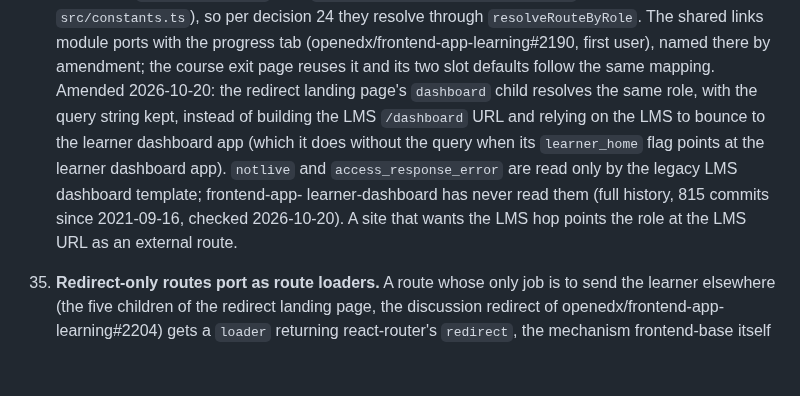
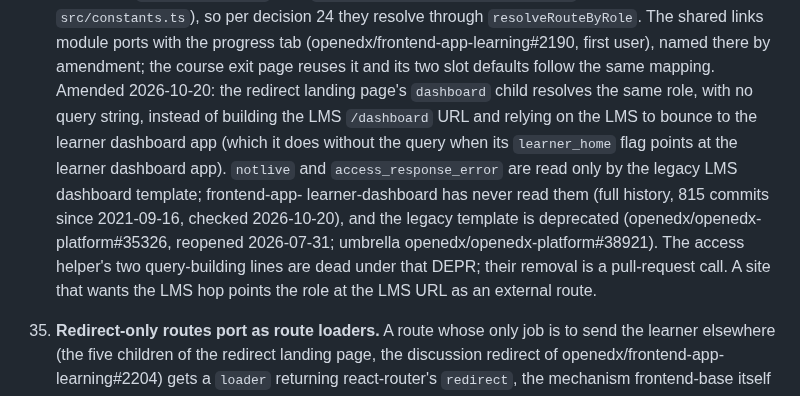
Before and after one commit to brian-smith-tcril/bairf, a Markdown page: decisions-1905.md, the part around the change. Rendered like a GitHub page; blank space fills up the shorter version.

Commit message:
redirect landing: no query on the dashboard redirect; the legacy dashboard is deprecated (#35326, #38921)
Co-Authored-By: Claude Fable 5.1 <noreply@anthropic.com>

```diff
--- a/decisions-1905.md
+++ b/decisions-1905.md
@@ -411,14 +411,18 @@ Settled 2026-10-19, wayfinder ticket 04 (port order).
     user), named there by amendment; the course exit page reuses it and
     its two slot defaults follow the same mapping.
     Amended 2026-10-20: the redirect landing page's `dashboard` child
-    resolves the same role, with the query string kept, instead of
+    resolves the same role, with no query string, instead of
     building the LMS `/dashboard` URL and relying on the LMS to bounce to
     the learner dashboard app (which it does without the query when its
     `learner_home` flag points at the learner dashboard app). `notlive` and `access_response_error`
     are read only by the legacy LMS dashboard template; frontend-app-
     learner-dashboard has never read them (full history, 815 commits since
-    2021-09-16, checked 2026-10-20). A site that wants the LMS hop points
-    the role at the LMS URL as an external route.
+    2021-09-16, checked 2026-10-20), and the legacy template is deprecated
+    (openedx/openedx-platform#35326, reopened 2026-07-31; umbrella
+    openedx/openedx-platform#38921). The access helper's two query-building
+    lines are dead under that DEPR; their removal is a pull-request call.
+    A site that wants the LMS hop points the role at the LMS URL as an
+    external route.
 
 35. **Redirect-only routes port as route loaders.** A route whose only
     job is to send the learner elsewhere (the five children of the
```
Also changed, not shown: issue-body-redirect-landing.md (+4 -4 lines).
